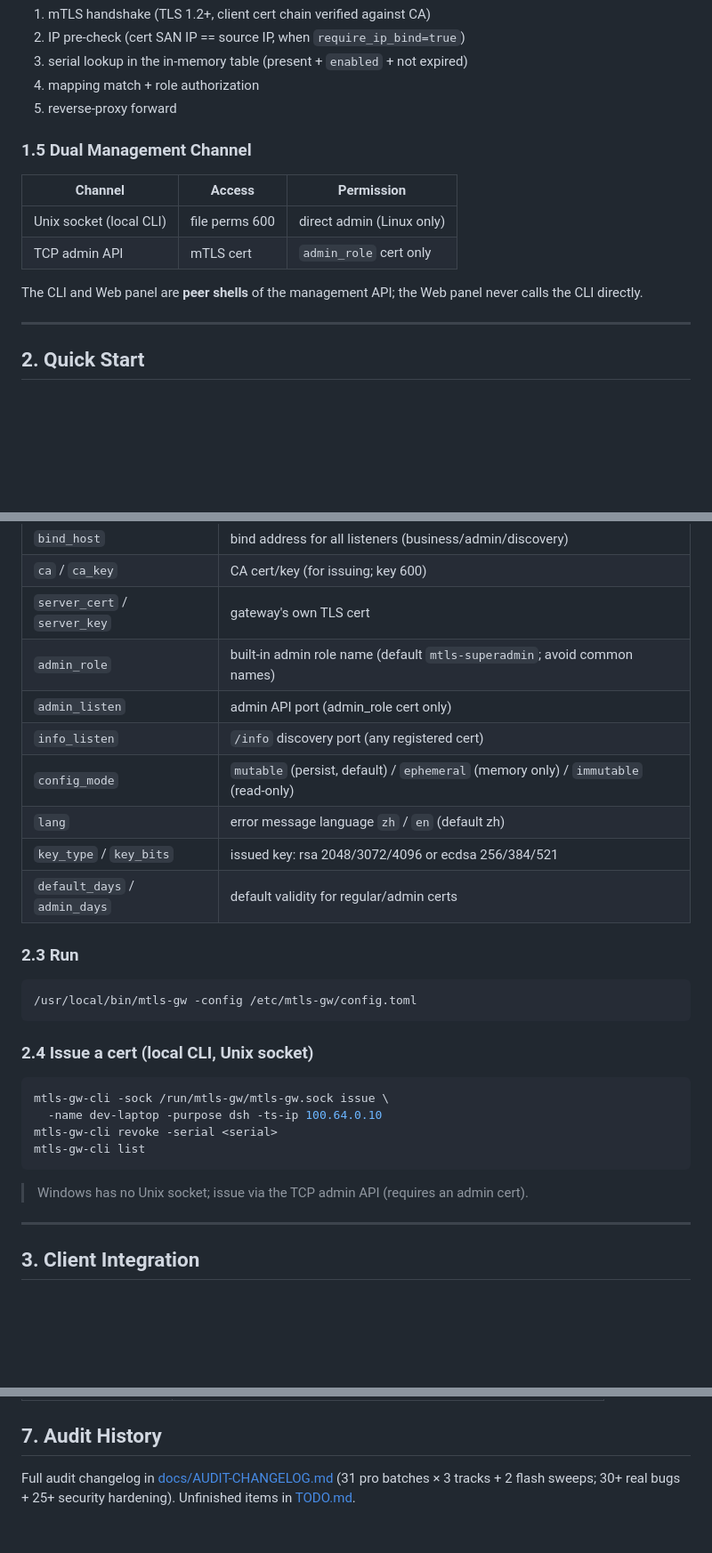
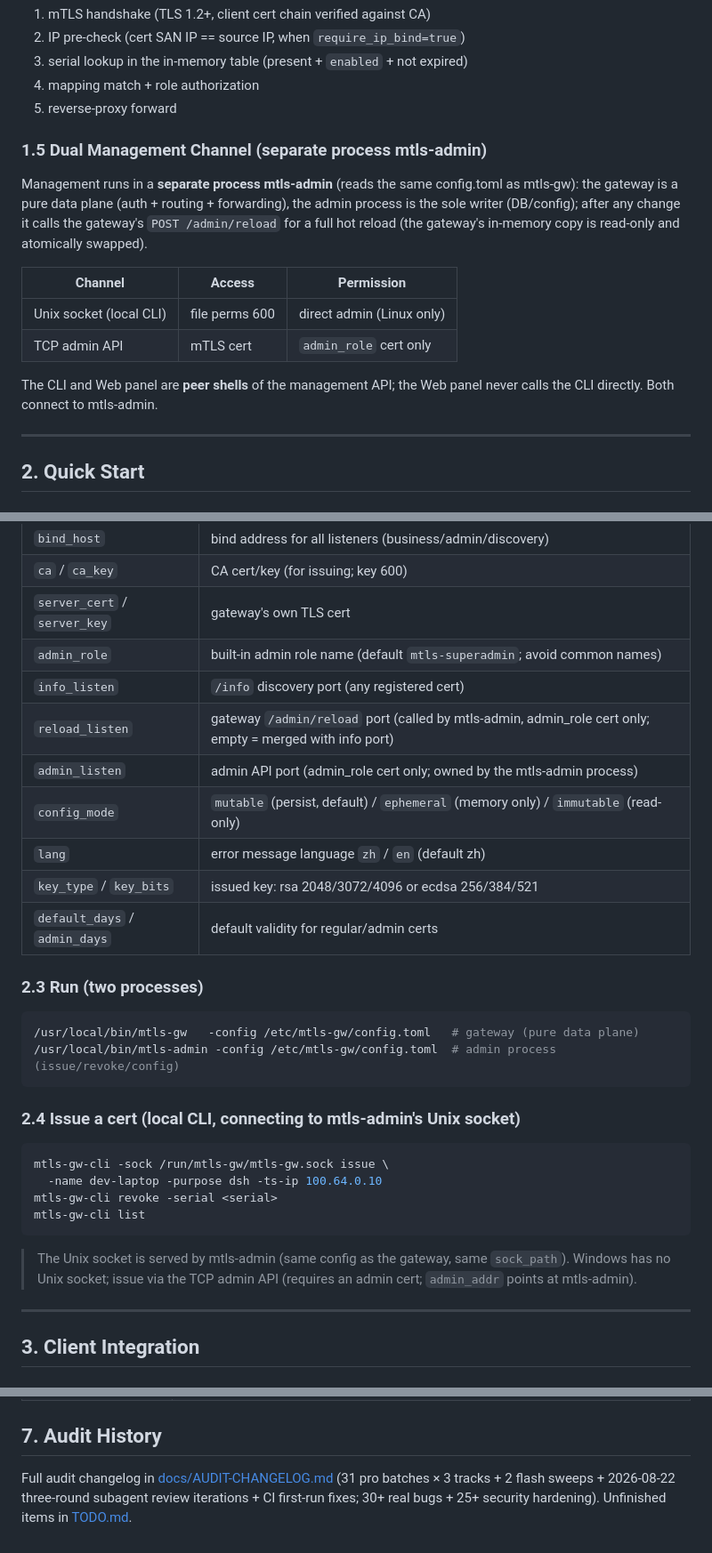
Before and after one commit to 0gl20shk0sbt36/mtls-gateway, a Markdown page: README.en.md, 3 parts joined by grey strips. Shown at 89% size. Rendered like a GitHub page; blank space fills up the shorter version.

````diff
--- a/README.en.md
+++ b/README.en.md
@@ -62,14 +64,19 @@ Authorization rule: after a request hits a mapping, it is allowed only if the ce
 4. mapping match + role authorization
 5. reverse-proxy forward
 
-### 1.5 Dual Management Channel
+### 1.5 Dual Management Channel (separate process mtls-admin)
+
+Management runs in a **separate process mtls-admin** (reads the same config.toml as mtls-gw):
+the gateway is a pure data plane (auth + routing + forwarding), the admin process is the sole
+writer (DB/config); after any change it calls the gateway's `POST /admin/reload` for a full hot
+reload (the gateway's in-memory copy is read-only and atomically swapped).
 
 | Channel | Access | Permission |
 |---|---|---|
 | Unix socket (local CLI) | file perms 600 | direct admin (Linux only) |
 | TCP admin API | mTLS cert | `admin_role` cert only |
 
-The CLI and Web panel are **peer shells** of the management API; the Web panel never calls the CLI directly.
+The CLI and Web panel are **peer shells** of the management API; the Web panel never calls the CLI directly. Both connect to mtls-admin.
 
 ---
 
@@ -96,20 +103,22 @@ Full field reference in [config.example.toml](./config.example.toml). Core field
 | `ca` / `ca_key` | CA cert/key (for issuing; key 600) |
 | `server_cert` / `server_key` | gateway's own TLS cert |
 | `admin_role` | built-in admin role name (default `mtls-superadmin`; avoid common names) |
-| `admin_listen` | admin API port (admin_role cert only) |
 | `info_listen` | `/info` discovery port (any registered cert) |
+| `reload_listen` | gateway `/admin/reload` port (called by mtls-admin, admin_role cert only; empty = merged with info port) |
+| `admin_listen` | admin API port (admin_role cert only; owned by the mtls-admin process) |
 | `config_mode` | `mutable` (persist, default) / `ephemeral` (memory only) / `immutable` (read-only) |
 | `lang` | error message language `zh` / `en` (default zh) |
 | `key_type` / `key_bits` | issued key: rsa 2048/3072/4096 or ecdsa 256/384/521 |
 | `default_days` / `admin_days` | default validity for regular/admin certs |
 
-### 2.3 Run
+### 2.3 Run (two processes)
 
 ```bash
-/usr/local/bin/mtls-gw -config /etc/mtls-gw/config.toml
+/usr/local/bin/mtls-gw   -config /etc/mtls-gw/config.toml   # gateway (pure data plane)
+/usr/local/bin/mtls-admin -config /etc/mtls-gw/config.toml  # admin process (issue/revoke/config)
 ```
 
-### 2.4 Issue a cert (local CLI, Unix socket)
+### 2.4 Issue a cert (local CLI, connecting to mtls-admin's Unix socket)
 
 ```bash
 mtls-gw-cli -sock /run/mtls-gw/mtls-gw.sock issue \
@@ -118,7 +127,8 @@ mtls-gw-cli revoke -serial <serial>
 mtls-gw-cli list
 ```
 
-> Windows has no Unix socket; issue via the TCP admin API (requires an admin cert).
+> The Unix socket is served by mtls-admin (same config as the gateway, same `sock_path`).
+> Windows has no Unix socket; issue via the TCP admin API (requires an admin cert; `admin_addr` points at mtls-admin).
 
 ---
 
@@ -224,4 +238,4 @@ node --test internal/relayweb/web/e2e/*.test.mjs   # 14 tests
 
 ## 7. Audit History
 
-Full audit changelog in [docs/AUDIT-CHANGELOG.md](./docs/AUDIT-CHANGELOG.md) (31 pro batches × 3 tracks + 2 flash sweeps; 30+ real bugs + 25+ security hardening). Unfinished items in [TODO.md](./TODO.md).
+Full audit changelog in [docs/AUDIT-CHANGELOG.md](./docs/AUDIT-CHANGELOG.md) (31 pro batches × 3 tracks + 2 flash sweeps + 2026-08-22 three-round subagent review iterations + CI first-run fixes; 30+ real bugs + 25+ security hardening). Unfinished items in [TODO.md](./TODO.md).
````
Also changed, not shown: other parts of README.en.md (+16 -10 lines), README.md (+4 -2 lines), TODO.md (+1 -1 lines).
